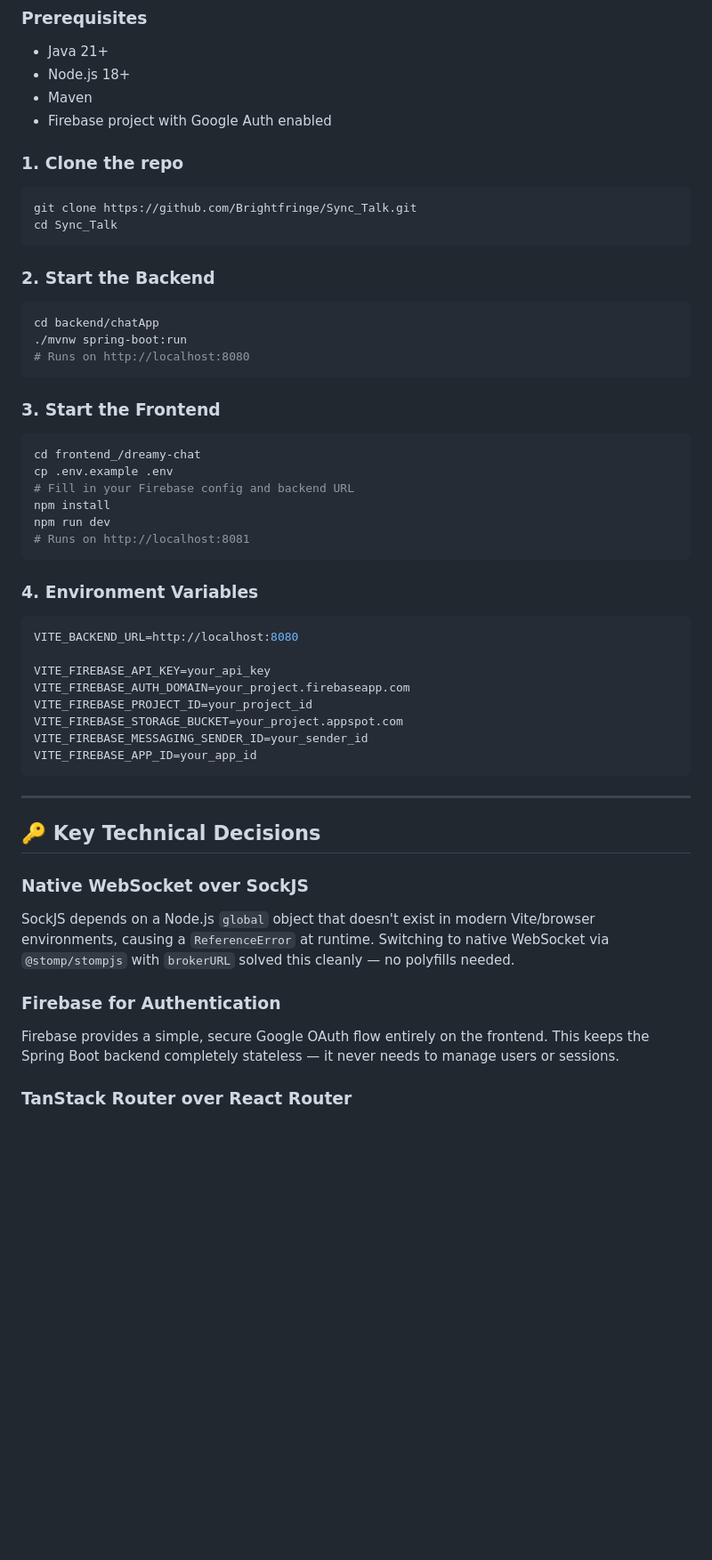
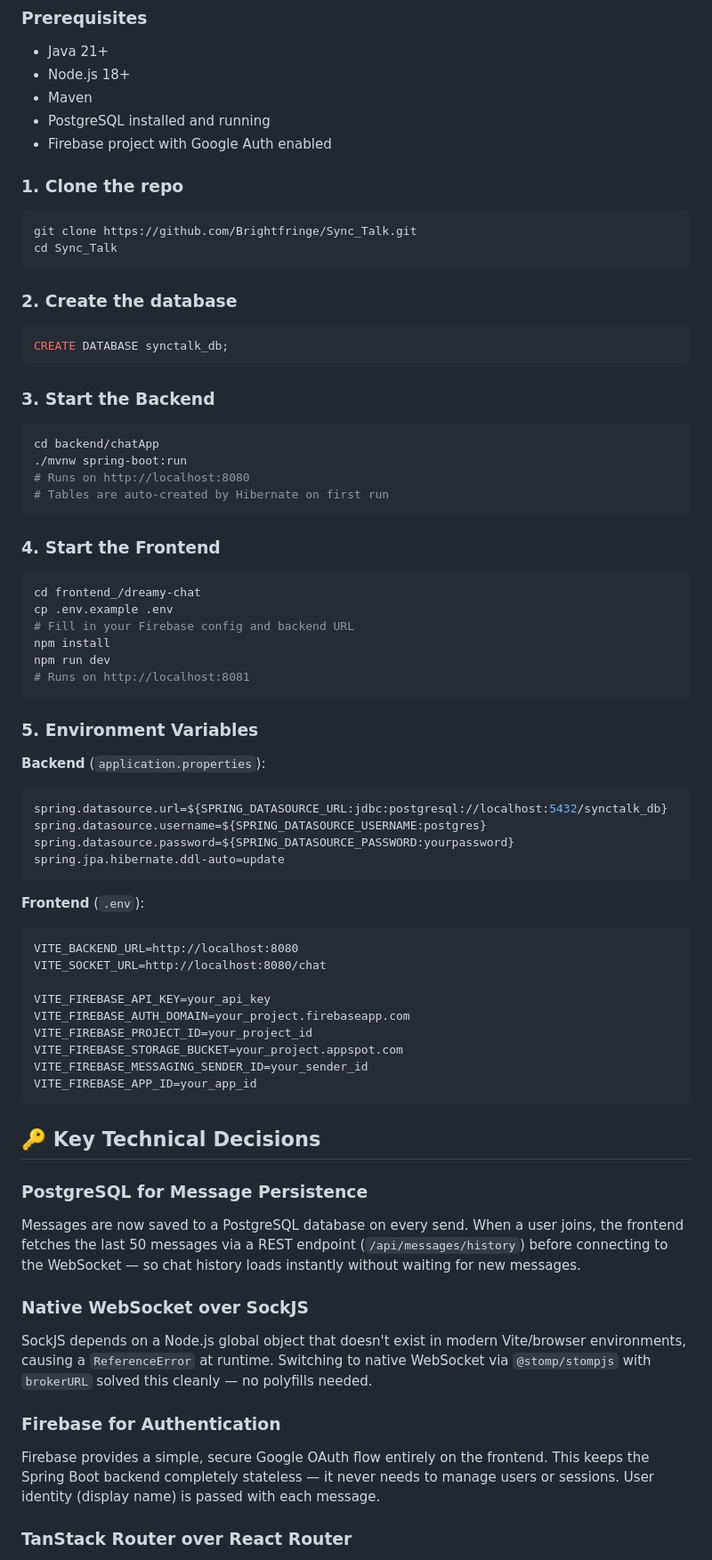
Before and after one commit to Brightfringe/Sync_Talk, a Markdown page: README.md, the part around one of its changes. Shown at 89% size. Rendered like a GitHub page; blank space fills up the shorter version.

````diff
--- a/README.md
+++ b/README.md
@@ -153,6 +147,7 @@ Sync_Talk/
 - Java 21+
 - Node.js 18+
 - Maven
+- PostgreSQL installed and running
 - Firebase project with Google Auth enabled
 
 ### 1. Clone the repo
@@ -161,14 +156,20 @@ git clone https://github.com/Brightfringe/Sync_Talk.git
 cd Sync_Talk
 ```
 
-### 2. Start the Backend
+### 2. Create the database
+```sql
+CREATE DATABASE synctalk_db;
+```
+
+### 3. Start the Backend
 ```bash
 cd backend/chatApp
 ./mvnw spring-boot:run
 # Runs on http://localhost:8080
+# Tables are auto-created by Hibernate on first run
 ```
 
-### 3. Start the Frontend
+### 4. Start the Frontend
 ```bash
 cd frontend_/dreamy-chat
 cp .env.example .env
@@ -178,9 +179,20 @@ npm run dev
 # Runs on http://localhost:8081
 ```
 
-### 4. Environment Variables
-```env
+### 5. Environment Variables
+
+**Backend** (`application.properties`):
+```properties
+spring.datasource.url=${SPRING_DATASOURCE_URL:jdbc:postgresql://localhost:5432/synctalk_db}
+spring.datasource.username=${SPRING_DATASOURCE_USERNAME:postgres}
+spring.datasource.password=${SPRING_DATASOURCE_PASSWORD:yourpassword}
+spring.jpa.hibernate.ddl-auto=update
+```
+
+**Frontend** (`.env`):
+```
 VITE_BACKEND_URL=http://localhost:8080
+VITE_SOCKET_URL=http://localhost:8080/chat
 
 VITE_FIREBASE_API_KEY=your_api_key
 VITE_FIREBASE_AUTH_DOMAIN=your_project.firebaseapp.com
@@ -190,15 +202,16 @@ VITE_FIREBASE_MESSAGING_SENDER_ID=your_sender_id
 VITE_FIREBASE_APP_ID=your_app_id
 ```
 
----
-
 ## 🔑 Key Technical Decisions
 
+### PostgreSQL for Message Persistence
+Messages are now saved to a PostgreSQL database on every send. When a user joins, the frontend fetches the last 50 messages via a REST endpoint (`/api/messages/history`) before connecting to the WebSocket — so chat history loads instantly without waiting for new messages.
+
 ### Native WebSocket over SockJS
-SockJS depends on a Node.js `global` object that doesn't exist in modern Vite/browser environments, causing a `ReferenceError` at runtime. Switching to native WebSocket via `@stomp/stompjs` with `brokerURL` solved this cleanly — no polyfills needed.
+SockJS depends on a Node.js global object that doesn't exist in modern Vite/browser environments, causing a `ReferenceError` at runtime. Switching to native WebSocket via `@stomp/stompjs` with `brokerURL` solved this cleanly — no polyfills needed.
 
 ### Firebase for Authentication
-Firebase provides a simple, secure Google OAuth flow entirely on the frontend. This keeps the Spring Boot backend completely stateless — it never needs to manage users or sessions.
+Firebase provides a simple, secure Google OAuth flow entirely on the frontend. This keeps the Spring Boot backend completely stateless — it never needs to manage users or sessions. User identity (display name) is passed with each message.
 
 ### TanStack Router over React Router
 TanStack Router offers full TypeScript support with type-safe routes, which pairs well with the rest of the TypeScript-first stack.
````
Also changed, not shown: other parts of README.md (+69 -84 lines).
